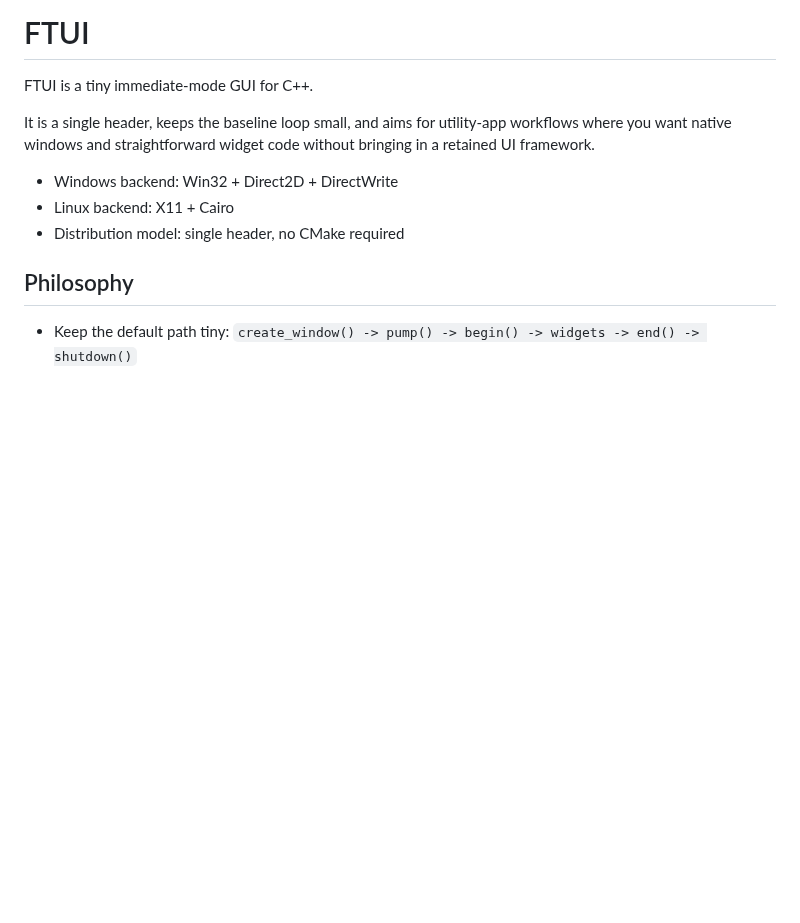
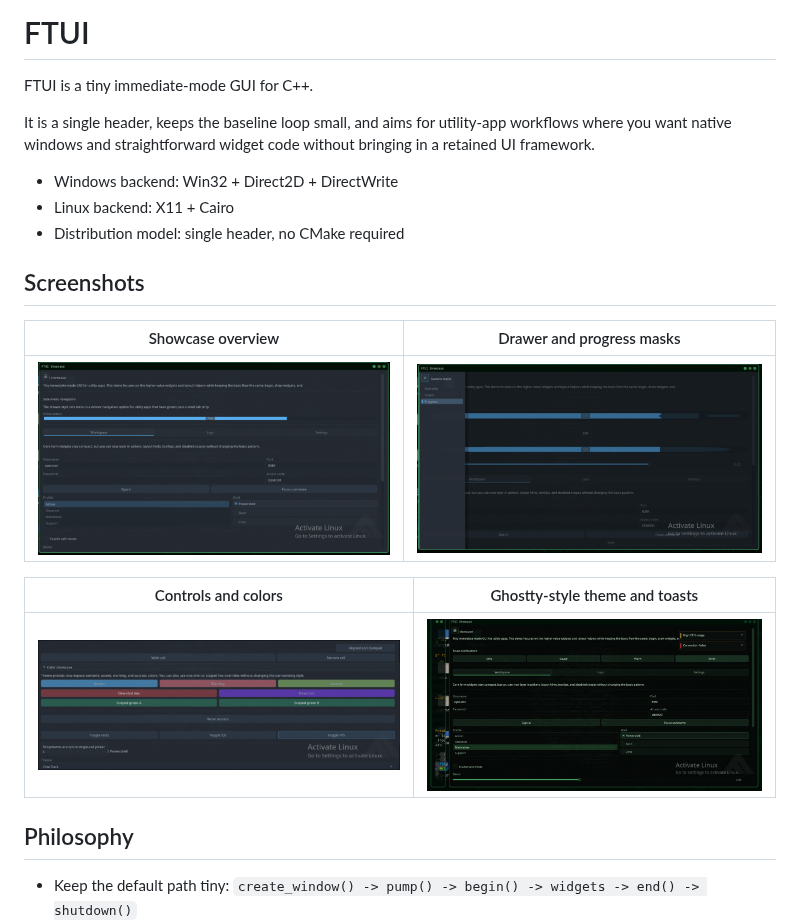
Before and after one commit to aridlin/ftui, a Markdown page: README.md, the part around the change. GitHub-like rendering; pictures changed too: assets/screenshots/showcase-controls.png (added), assets/screenshots/showcase-drawer-progress.png (added), assets/screenshots/showcase-ghostty-toasts.png (added); blank space fills up the shorter version.

Commit message:
Put the pretty rectangles on the fridge
Add optimized showcase screenshots to the README, covering the overview, drawer/progress view, controls, Ghostty-style theme, and toast notifications.

```diff
--- a/README.md
+++ b/README.md
@@ -7,6 +7,16 @@ It is a single header, keeps the baseline loop small, and aims for utility-app w
 - Windows backend: Win32 + Direct2D + DirectWrite
 - Linux backend: X11 + Cairo
 - Distribution model: single header, no CMake required
+
+## Screenshots
+
+| Showcase overview | Drawer and progress masks |
+| --- | --- |
+| ![FTUI showcase overview](assets/screenshots/showcase-overview.png) | ![FTUI drawer and progress masks](assets/screenshots/showcase-drawer-progress.png) |
+
+| Controls and colors | Ghostty-style theme and toasts |
+| --- | --- |
+| ![FTUI controls and color showcase](assets/screenshots/showcase-controls.png) | ![FTUI Ghostty-style theme and toasts](assets/screenshots/showcase-ghostty-toasts.png) |
 
 ## Philosophy
 
```
